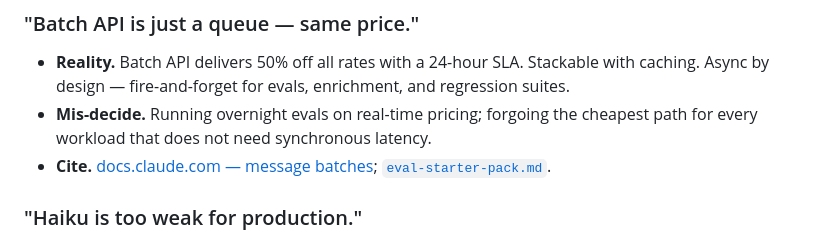
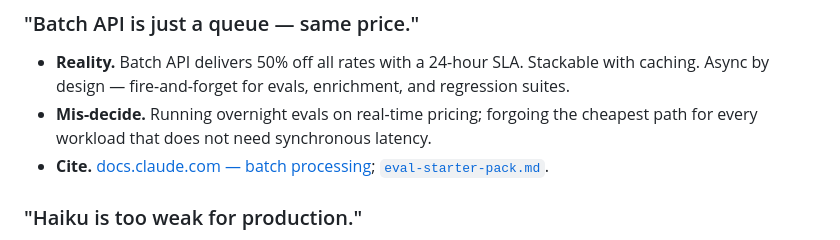
Before and after one commit to gmanch94/claude-platform-playbook, a Markdown page: artifacts/claude-misconceptions.md, the part around the change. Drawn GitHub-style.

```diff
--- a/artifacts/claude-misconceptions.md
+++ b/artifacts/claude-misconceptions.md
@@ -69,7 +69,7 @@
 ### "Batch API is just a queue — same price."
 - **Reality.** Batch API delivers 50% off all rates with a 24-hour SLA. Stackable with caching. Async by design — fire-and-forget for evals, enrichment, and regression suites.
 - **Mis-decide.** Running overnight evals on real-time pricing; forgoing the cheapest path for every workload that does not need synchronous latency.
-- **Cite.** [docs.claude.com — message batches](https://docs.claude.com/en/api/messages-batch); [`eval-starter-pack.md`](eval-starter-pack.md).
+- **Cite.** [docs.claude.com — batch processing](https://docs.claude.com/en/docs/build-with-claude/batch-processing); [`eval-starter-pack.md`](eval-starter-pack.md).
 
 ### "Haiku is too weak for production."
 - **Reality.** Haiku 4.5 prices ~5–15× cheaper than Opus and is the right tier for triage, classification, format conversion, and the cheap leg of cascade patterns. Production systems commonly run Haiku-first and escalate to Sonnet or Opus only when triage demands it.
```
Also changed, not shown: artifacts/eval-starter-pack.md (+1 -1 lines), docs/feature-inventory.md (+1 -1 lines).
